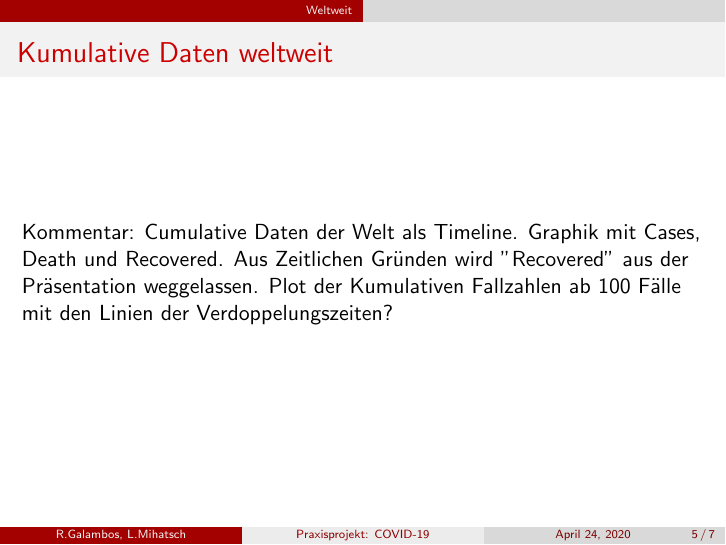
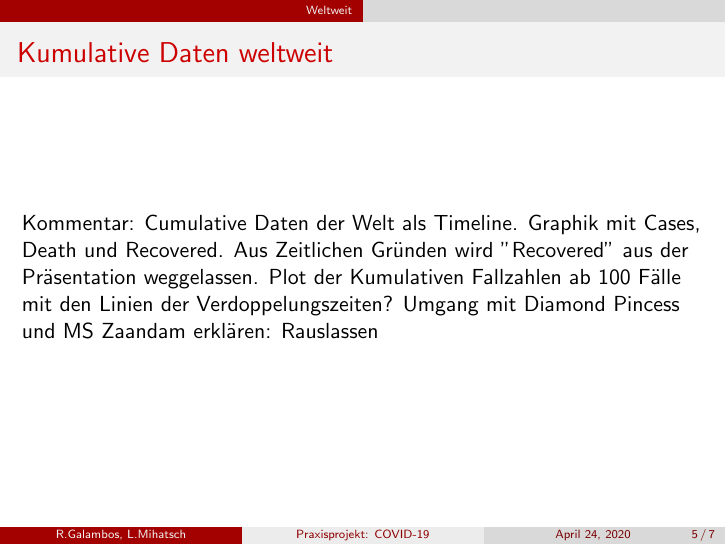
Before and after one commit to mediasittich/coronavirus-data-project, LaTeX slides (Presentation/Presentation.tex): page 5 of 7. Compiled offline with pdfLaTeX.

Commit message:
Comment for Diamon Princess and MS Zaandam

```diff
--- a/Presentation/Presentation.tex
+++ b/Presentation/Presentation.tex
@@ -87,6 +87,7 @@
 	Kommentar: Cumulative Daten der Welt als Timeline. Graphik mit Cases, Death und Recovered.
 	Aus Zeitlichen Gründen wird "Recovered" aus der Präsentation weggelassen.
 	Plot der Kumulativen Fallzahlen ab 100 Fälle mit den Linien der Verdoppelungszeiten?
+	Umgang mit Diamond Pincess und MS Zaandam erklären: Rauslassen
  \end{frame}
 
 \section{Wachstumsraten}
```
